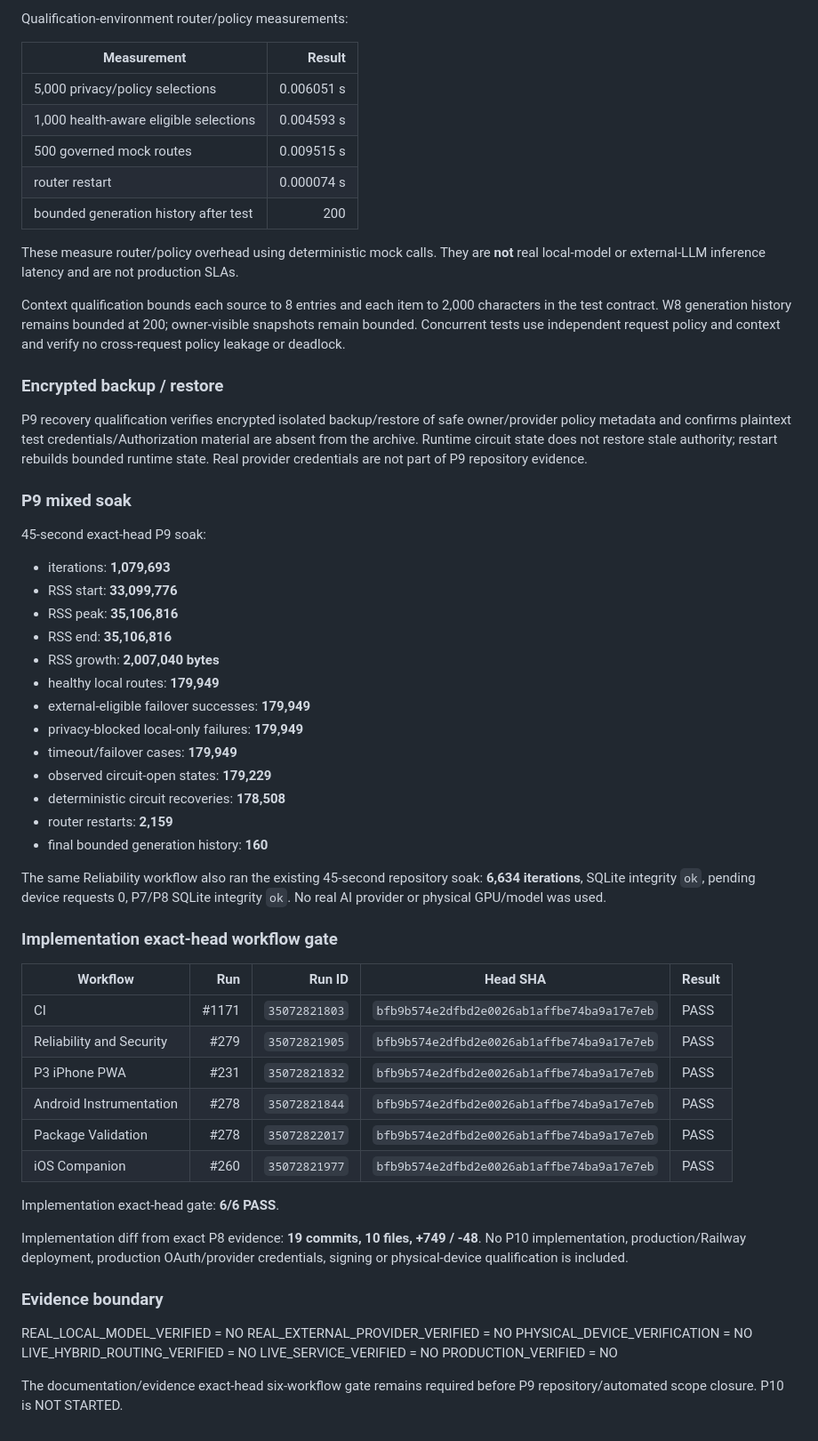
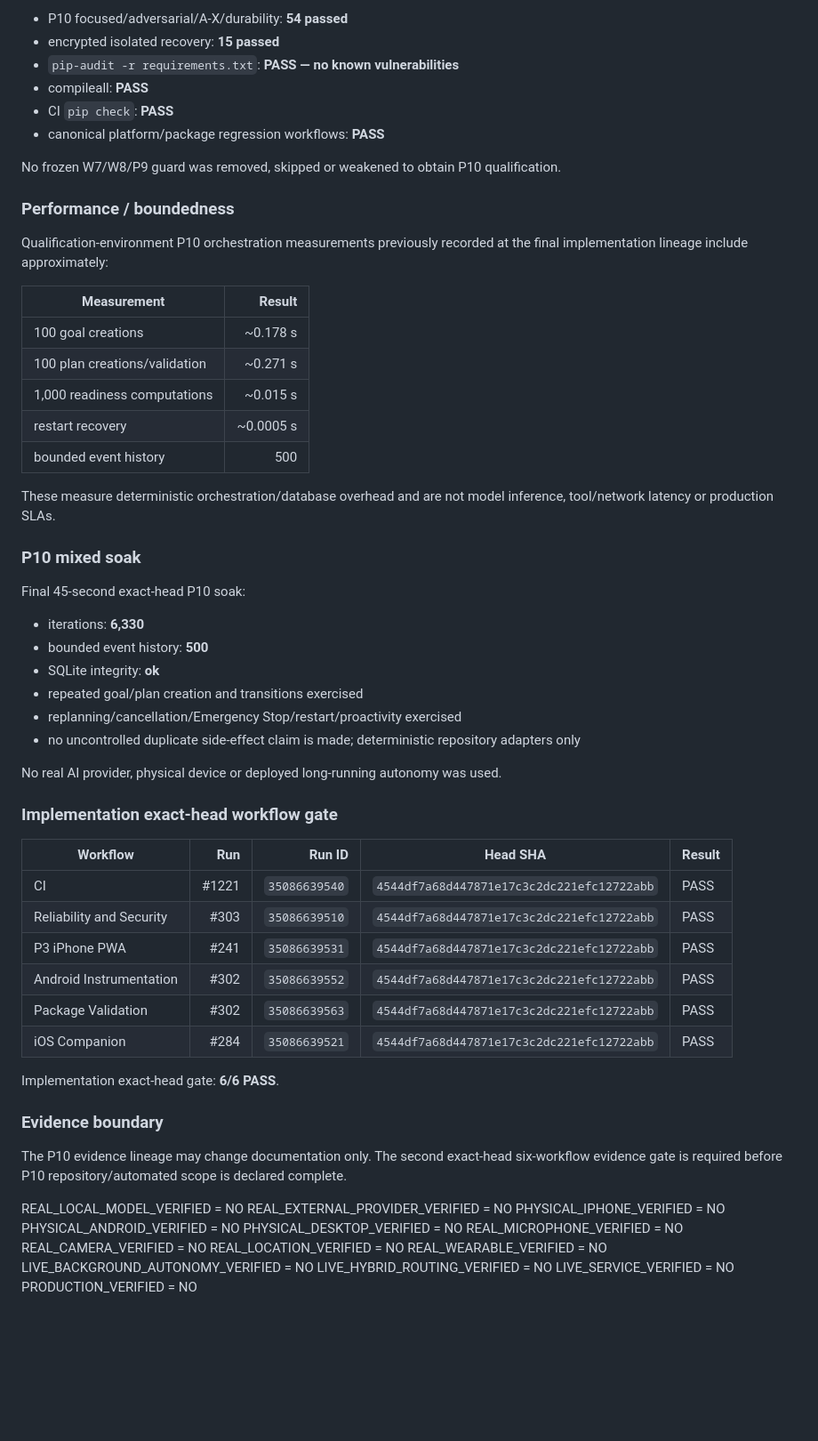
Before and after one commit to sawantvaishnav1994-ai/personal-ai, a Markdown page: docs/TEST_MATRIX.md, the part around one of its changes. Shown at 89% size. GitHub-like rendering; blank space fills up the shorter version.

```diff
--- a/docs/TEST_MATRIX.md
+++ b/docs/TEST_MATRIX.md
@@ -81,64 +84,67 @@ No security test was removed or weakened to obtain P9 qualification. Earlier P9
 
-Qualification-environment router/policy measurements:
+- P10 focused/adversarial/A-X/durability: **54 passed**
+- encrypted isolated recovery: **15 passed**
+- `pip-audit -r requirements.txt`: **PASS — no known vulnerabilities**
+- compileall: **PASS**
+- CI `pip check`: **PASS**
+- canonical platform/package regression workflows: **PASS**
+
+No frozen W7/W8/P9 guard was removed, skipped or weakened to obtain P10 qualification.
+
+### Performance / boundedness
+
+Qualification-environment P10 orchestration measurements previously recorded at the final implementation lineage include approximately:
 
 | Measurement | Result |
 | --- | ---: |
-| 5,000 privacy/policy selections | 0.006051 s |
-| 1,000 health-aware eligible selections | 0.004593 s |
-| 500 governed mock routes | 0.009515 s |
-| router restart | 0.000074 s |
-| bounded generation history after test | 200 |
+| 100 goal creations | ~0.178 s |
+| 100 plan creations/validation | ~0.271 s |
+| 1,000 readiness computations | ~0.015 s |
+| restart recovery | ~0.0005 s |
+| bounded event history | 500 |
 
-These measure router/policy overhead using deterministic mock calls. They are **not** real local-model or external-LLM inference latency and are not production SLAs.
+These measure deterministic orchestration/database overhead and are not model inference, tool/network latency or production SLAs.
 
-Context qualification bounds each source to 8 entries and each item to 2,000 characters in the test contract. W8 generation history remains bounded at 200; owner-visible snapshots remain bounded. Concurrent tests use independent request policy and context and verify no cross-request policy leakage or deadlock.
+### P10 mixed soak
 
-### Encrypted backup / restore
+Final 45-second exact-head P10 soak:
 
-P9 recovery qualification verifies encrypted isolated backup/restore of safe owner/provider policy metadata and confirms plaintext test credentials/Authorization material are absent from the archive. Runtime circuit state does not restore stale authority; restart rebuilds bounded runtime state. Real provider credentials are not part of P9 repository evidence.
+- iterations: **6,330**
+- bounded event history: **500**
+- SQLite integrity: **ok**
+- repeated goal/plan creation and transitions exercised
+- replanning/cancellation/Emergency Stop/restart/proactivity exercised
+- no uncontrolled duplicate side-effect claim is made; deterministic repository adapters only
 
-### P9 mixed soak
-
-45-second exact-head P9 soak:
-
-- iterations: **1,079,693**
-- RSS start: **33,099,776**
-- RSS peak: **35,106,816**
-- RSS end: **35,106,816**
-- RSS growth: **2,007,040 bytes**
-- healthy local routes: **179,949**
-- external-eligible failover successes: **179,949**
-- privacy-blocked local-only failures: **179,949**
-- timeout/failover cases: **179,949**
-- observed circuit-open states: **179,229**
-- deterministic circuit recoveries: **178,508**
-- router restarts: **2,159**
-- final bounded generation history: **160**
-
-The same Reliability workflow also ran the existing 45-second repository soak: **6,634 iterations**, SQLite integrity `ok`, pending device requests 0, P7/P8 SQLite integrity `ok`. No real AI provider or physical GPU/model was used.
+No real AI provider, physical device or deployed long-running autonomy was used.
 
 ### Implementation exact-head workflow gate
 
 | Workflow | Run | Run ID | Head SHA | Result |
 | --- | ---: | ---: | --- | --- |
-| CI | #1171 | `35072821803` | `bfb9b574e2dfbd2e0026ab1affbe74ba9a17e7eb` | PASS |
-| Reliability and Security | #279 | `35072821905` | `bfb9b574e2dfbd2e0026ab1affbe74ba9a17e7eb` | PASS |
-| P3 iPhone PWA | #231 | `35072821832` | `bfb9b574e2dfbd2e0026ab1affbe74ba9a17e7eb` | PASS |
-| Android Instrumentation | #278 | `35072821844` | `bfb9b574e2dfbd2e0026ab1affbe74ba9a17e7eb` | PASS |
-| Package Validation | #278 | `35072822017` | `bfb9b574e2dfbd2e0026ab1affbe74ba9a17e7eb` | PASS |
-| iOS Companion | #260 | `35072821977` | `bfb9b574e2dfbd2e0026ab1affbe74ba9a17e7eb` | PASS |
+| CI | #1221 | `35086639540` | `4544df7a68d447871e17c3c2dc221efc12722abb` | PASS |
+| Reliability and Security | #303 | `35086639510` | `4544df7a68d447871e17c3c2dc221efc12722abb` | PASS |
+| P3 iPhone PWA | #241 | `35086639531` | `4544df7a68d447871e17c3c2dc221efc12722abb` | PASS |
+| Android Instrumentation | #302 | `35086639552` | `4544df7a68d447871e17c3c2dc221efc12722abb` | PASS |
+| Package Validation | #302 | `35086639563` | `4544df7a68d447871e17c3c2dc221efc12722abb` | PASS |
+| iOS Companion | #284 | `35086639521` | `4544df7a68d447871e17c3c2dc221efc12722abb` | PASS |
 
 Implementation exact-head gate: **6/6 PASS**.
 
-Implementation diff from exact P8 evidence: **19 commits, 10 files, +749 / -48**. No P10 implementation, production/Railway deployment, production OAuth/provider credentials, signing or physical-device qualification is included.
+### Evidence boundary
 
-### Evidence boundary
+The P10 evidence lineage may change documentation only. The second exact-head six-workflow evidence gate is required before P10 repository/automated scope is declared complete.
 
 REAL_LOCAL_MODEL_VERIFIED = NO
 REAL_EXTERNAL_PROVIDER_VERIFIED = NO
-PHYSICAL_DEVICE_VERIFICATION = NO
+PHYSICAL_IPHONE_VERIFIED = NO
+PHYSICAL_ANDROID_VERIFIED = NO
+PHYSICAL_DESKTOP_VERIFIED = NO
+REAL_MICROPHONE_VERIFIED = NO
+REAL_CAMERA_VERIFIED = NO
+REAL_LOCATION_VERIFIED = NO
+REAL_WEARABLE_VERIFIED = NO
+LIVE_BACKGROUND_AUTONOMY_VERIFIED = NO
 LIVE_HYBRID_ROUTING_VERIFIED = NO
 LIVE_SERVICE_VERIFIED = NO
 PRODUCTION_VERIFIED = NO
-
-The documentation/evidence exact-head six-workflow gate remains required before P9 repository/automated scope closure. P10 is NOT STARTED.
```
Also changed, not shown: other parts of docs/TEST_MATRIX.md (+49 -46 lines).
